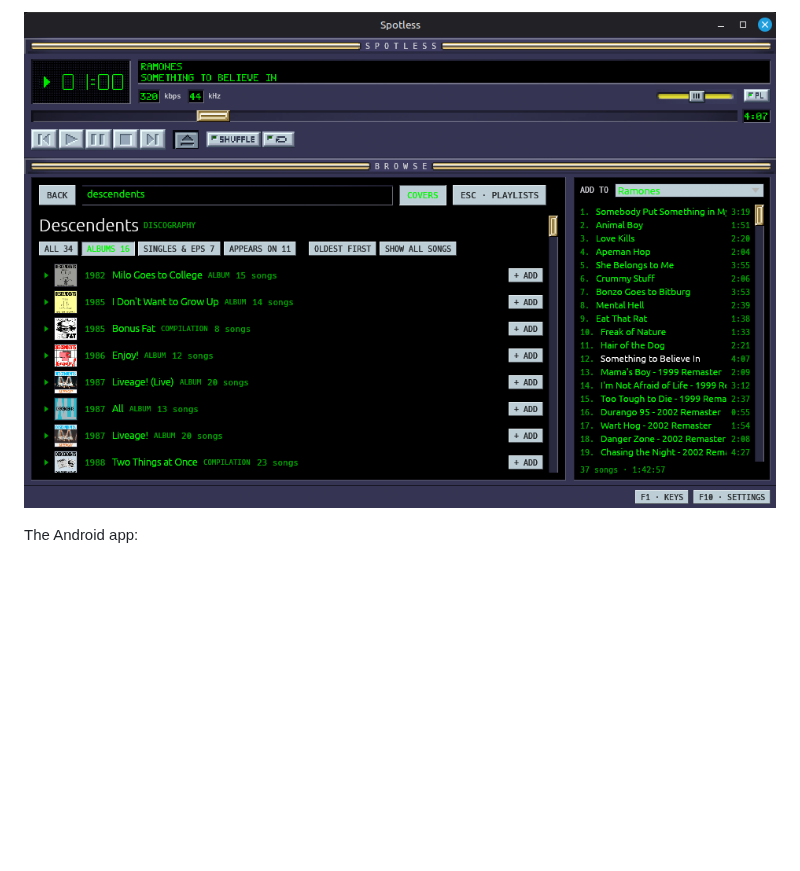
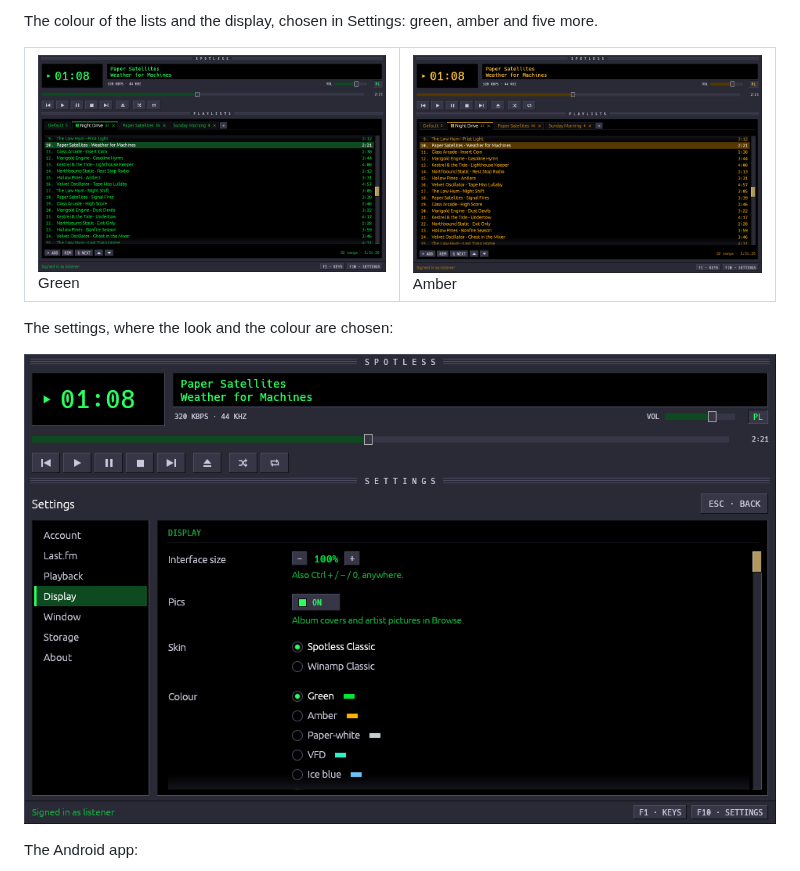
Before and after one commit to nix-codes/spotless, a Markdown page: README.md, the part around one of its changes. Drawn GitHub-style; pictures changed too: docs/screenshots/browse-winamp.png, docs/screenshots/phosphor-amber.png (added), docs/screenshots/playlist.png; blank space fills up the shorter version.

```diff
--- a/README.md
+++ b/README.md
@@ -18,5 +25,17 @@ The Winamp Classic look, playing a playlist and browsing an artist's albums:
 
-![Browsing an artist's albums, with covers, beside the playlist they're added to](docs/screenshots/browse-winamp.png)
+The colour of the lists and the display, chosen in Settings: green, amber
+and five more.
+
+<table>
+<tr>
+<td><img src="docs/screenshots/playlist.png" alt="The playlists in green"><br>Green</td>
+<td><img src="docs/screenshots/phosphor-amber.png" alt="The playlists in amber"><br>Amber</td>
+</tr>
+</table>
+
+The settings, where the look and the colour are chosen:
+
+![The settings' Display page, with the looks and the colours to choose from](docs/screenshots/settings.png)
 
 The Android app:
 
```
Also changed, not shown: other parts of README.md (+9 -2 lines), CLAUDE.md (+9 -0 lines), docs/screenshots/browse.png (added), docs/screenshots/playlist-winamp.png, 8 other files.
